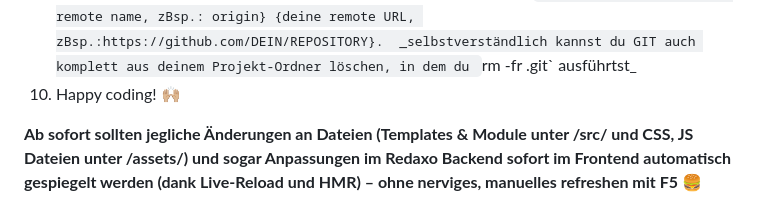
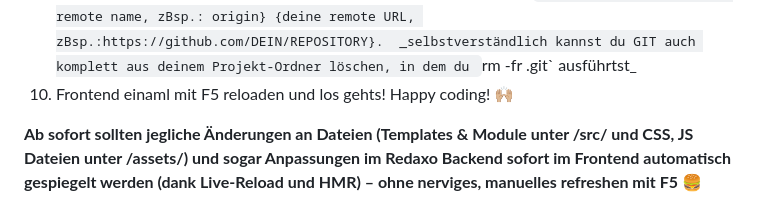
Before and after one commit to ynamite/viterex, a Markdown page: README.md, the part around the change. Rendered like a GitHub page.

Commit message:
updated readme instructions

```diff
--- a/README.md
+++ b/README.md
@@ -63,7 +63,7 @@ Deployment via [ydeploy](https://github.com/yakamara/ydeploy) von [yakamara](htt
 8. im Backend mit den Zugangsdaten aus setup.cfg anmelden
 9. (optional) Projekt-Ordner einem eigenen Git-Repo zuweisen, mittels `git remote set-url {dein remote name, zBsp.: origin} {deine remote URL, zBsp.:https://github.com/DEIN/REPOSITORY}.
   _selbstverständlich kannst du GIT auch komplett aus deinem Projekt-Ordner löschen, in dem du `rm -fr .git` ausführtst_
-10. Happy coding! 🙌🏼
+10. Frontend einaml mit F5 reloaden und los gehts! Happy coding! 🙌🏼
 
 **Ab sofort sollten jegliche Änderungen an Dateien (Templates & Module unter /src/ und CSS, JS Dateien unter /assets/) und sogar Anpassungen im Redaxo Backend sofort im Frontend automatisch gespiegelt werden (dank Live-Reload und HMR) – ohne nerviges, manuelles refreshen mit F5** 🍔
 
```
